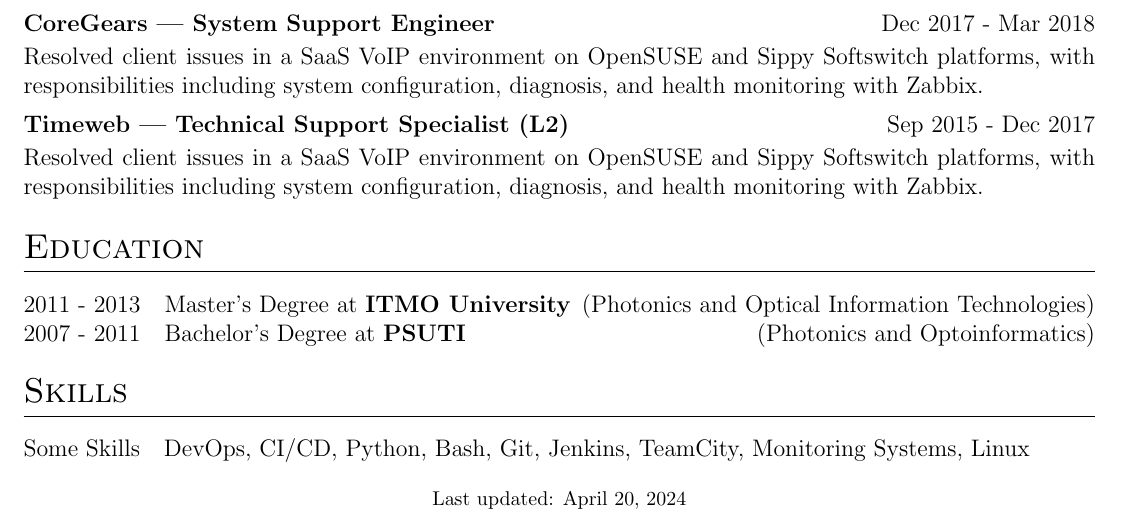
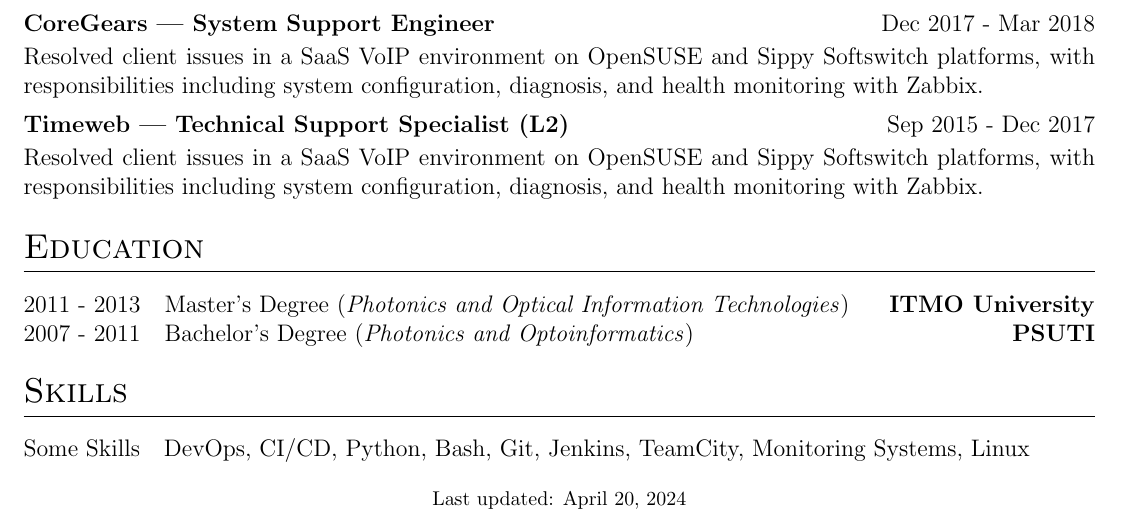
Before and after one commit to tregub/cv, a LaTeX CV (cv.tex): part of the page, cut so that both start at the same text. Compiled offline with pdfLaTeX.

Commit message:
cv updated

```diff
--- a/cv.tex
+++ b/cv.tex
@@ -191,8 +191,8 @@
 %----------------------------------------------------------------------------------------
 \section{Education}
 \begin{tabularx}{\linewidth}{@{}l X@{}}
-2011 - 2013 & Master’s Degree at \textbf{ITMO University} \hfill (Photonics and Optical Information Technologies) \\
-2007 - 2011 & Bachelor's Degree at \textbf{PSUTI} \hfill (Photonics and Optoinformatics) \\
+2011 - 2013 & Master’s Degree (\textit{Photonics and Optical Information Technologies}) \hfill \textbf{ITMO University}  \\
+2007 - 2011 & Bachelor's Degree (\textit{Photonics and Optoinformatics}) \hfill \textbf{PSUTI} \\
 \end{tabularx}
 
 %----------------------------------------------------------------------------------------
```
